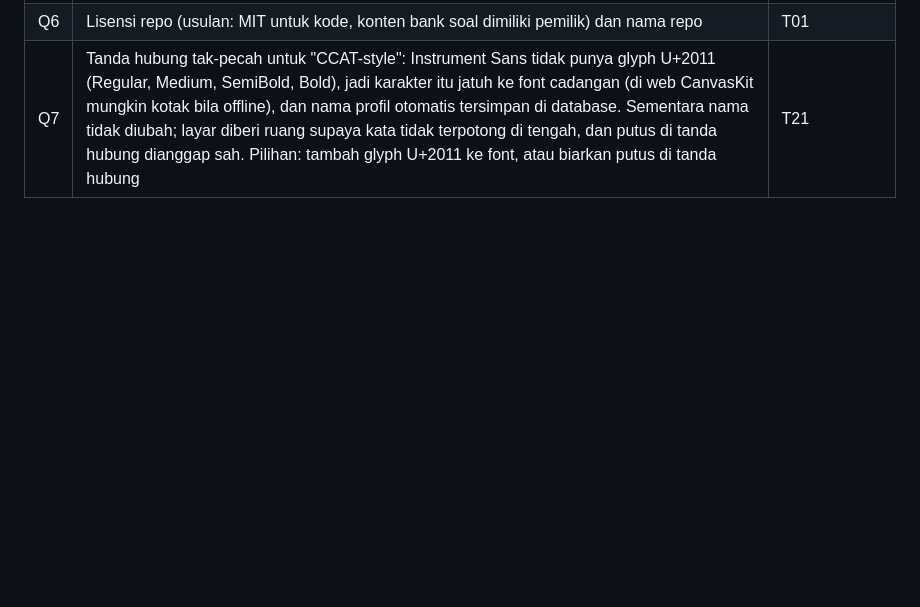
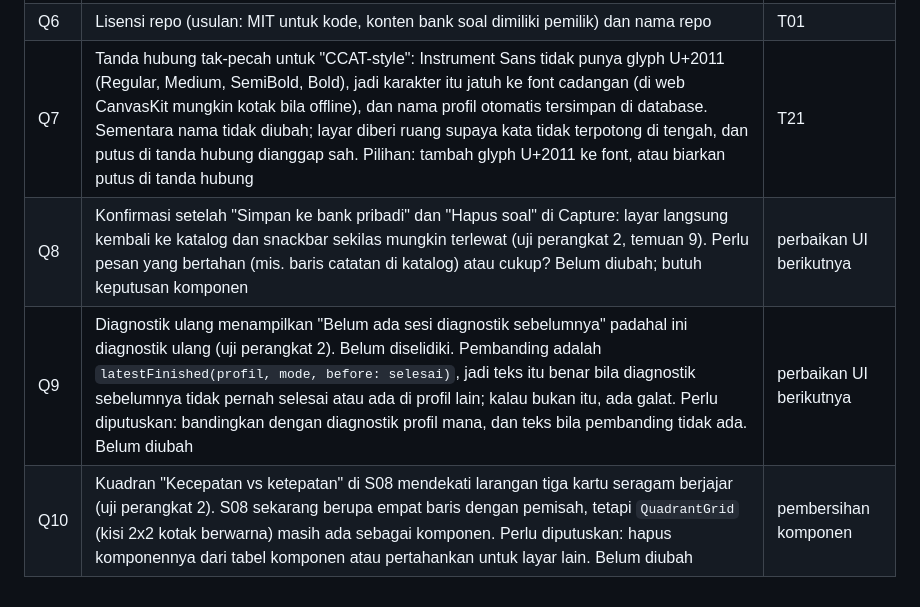
Before and after one commit to Moanaku/psikotes-app, a Markdown page: docs/11-asumsi-dan-pertanyaan.md, the part around one of its changes. GitHub-like rendering; blank space fills up the shorter version.

Commit message:
T07 F04: catat A98 sampai A100, pertanyaan Q8 sampai Q10, dan status T07 yang jujur

```diff
--- a/docs/11-asumsi-dan-pertanyaan.md
+++ b/docs/11-asumsi-dan-pertanyaan.md
@@ -115,3 +118,6 @@ Hal-hal yang ditulis sebagai asumsi agar pekerjaan tidak berhenti. Setiap butir
 | Q5 | STT dan TTS untuk suara | T32 |
 | Q6 | Lisensi repo (usulan: MIT untuk kode, konten bank soal dimiliki pemilik) dan nama repo | T01 |
 | Q7 | Tanda hubung tak-pecah untuk "CCAT-style": Instrument Sans tidak punya glyph U+2011 (Regular, Medium, SemiBold, Bold), jadi karakter itu jatuh ke font cadangan (di web CanvasKit mungkin kotak bila offline), dan nama profil otomatis tersimpan di database. Sementara nama tidak diubah; layar diberi ruang supaya kata tidak terpotong di tengah, dan putus di tanda hubung dianggap sah. Pilihan: tambah glyph U+2011 ke font, atau biarkan putus di tanda hubung | T21 |
+| Q8 | Konfirmasi setelah "Simpan ke bank pribadi" dan "Hapus soal" di Capture: layar langsung kembali ke katalog dan snackbar sekilas mungkin terlewat (uji perangkat 2, temuan 9). Perlu pesan yang bertahan (mis. baris catatan di katalog) atau cukup? Belum diubah; butuh keputusan komponen | perbaikan UI berikutnya |
+| Q9 | Diagnostik ulang menampilkan "Belum ada sesi diagnostik sebelumnya" padahal ini diagnostik ulang (uji perangkat 2). Belum diselidiki. Pembanding adalah `latestFinished(profil, mode, before: selesai)`, jadi teks itu benar bila diagnostik sebelumnya tidak pernah selesai atau ada di profil lain; kalau bukan itu, ada galat. Perlu diputuskan: bandingkan dengan diagnostik profil mana, dan teks bila pembanding tidak ada. Belum diubah | perbaikan UI berikutnya |
+| Q10 | Kuadran "Kecepatan vs ketepatan" di S08 mendekati larangan tiga kartu seragam berjajar (uji perangkat 2). S08 sekarang berupa empat baris dengan pemisah, tetapi `QuadrantGrid` (kisi 2x2 kotak berwarna) masih ada sebagai komponen. Perlu diputuskan: hapus komponennya dari tabel komponen atau pertahankan untuk layar lain. Belum diubah | pembersihan komponen |
```
Also changed, not shown: other parts of docs/11-asumsi-dan-pertanyaan.md (+3 -0 lines), docs/progress.md (+2 -3 lines).
